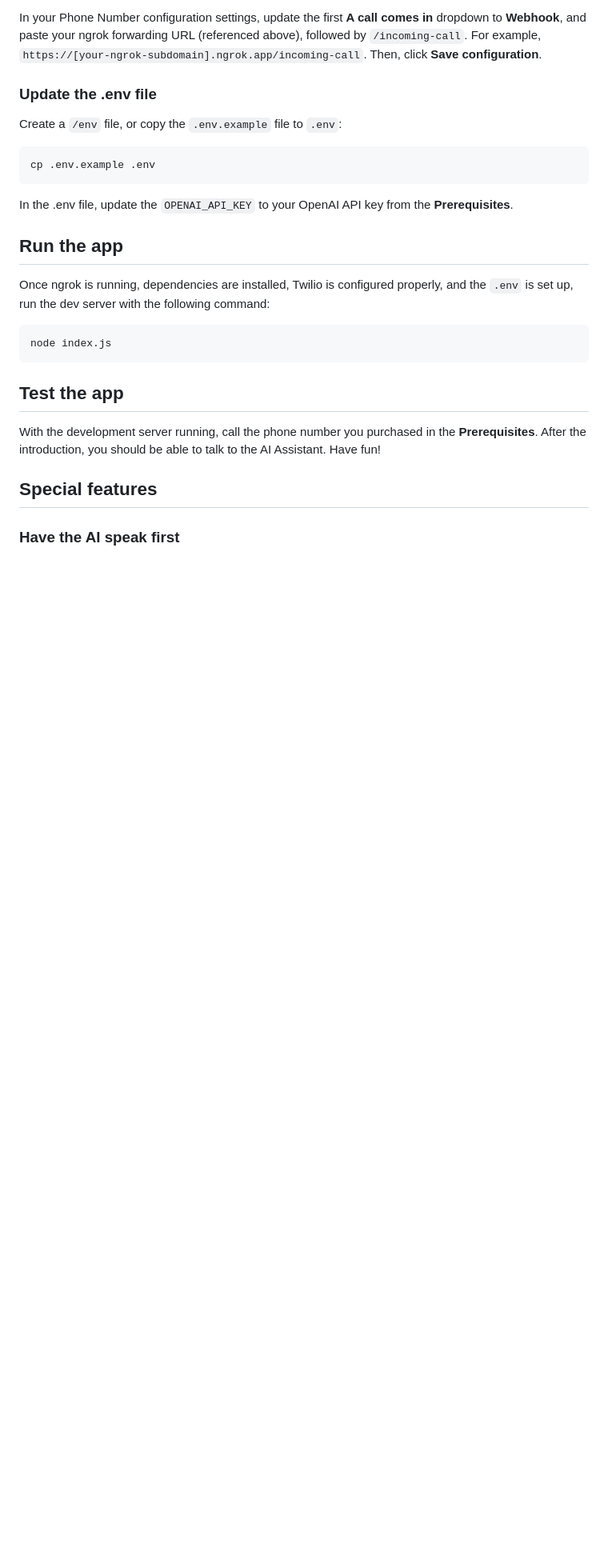
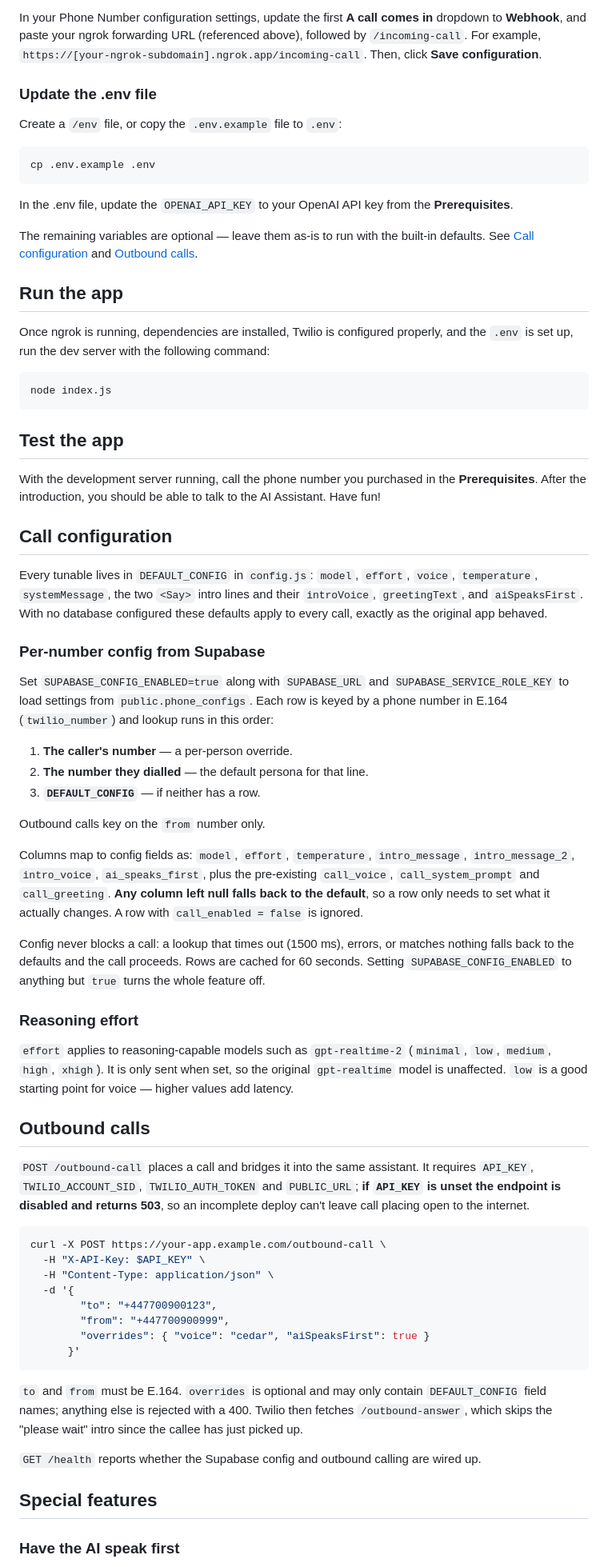
Before and after one commit to JorianCunliffe/communications-service, a Markdown page: Readme.md, the part around one of its changes. Shown at 80% size. Rendered like a GitHub page; blank space fills up the shorter version.

Commit message:
Document call configuration, outbound API and health endpoint
Replaces the now-inaccurate notes that outbound calling is out of scope
and that speaking first requires uncommenting a line.

Co-Authored-By: Claude Fable 5 <noreply@anthropic.com>

````diff
--- a/Readme.md
+++ b/Readme.md
@@ -70,6 +72,10 @@ cp .env.example .env
 
 In the .env file, update the `OPENAI_API_KEY` to your OpenAI API key from the **Prerequisites**.
 
+The remaining variables are optional — leave them as-is to run with the
+built-in defaults. See [Call configuration](#call-configuration) and
+[Outbound calls](#outbound-calls).
+
 ## Run the app
 Once ngrok is running, dependencies are installed, Twilio is configured properly, and the `.env` is set up, run the dev server with the following command:
 ```
@@ -78,6 +84,70 @@ node index.js
 ## Test the app
 With the development server running, call the phone number you purchased in the **Prerequisites**. After the introduction, you should be able to talk to the AI Assistant. Have fun!
 
+## Call configuration
+
+Every tunable lives in `DEFAULT_CONFIG` in `config.js`: `model`, `effort`,
+`voice`, `temperature`, `systemMessage`, the two `<Say>` intro lines and their
+`introVoice`, `greetingText`, and `aiSpeaksFirst`. With no database configured
+these defaults apply to every call, exactly as the original app behaved.
+
+### Per-number config from Supabase
+
+Set `SUPABASE_CONFIG_ENABLED=true` along with `SUPABASE_URL` and
+`SUPABASE_SERVICE_ROLE_KEY` to load settings from `public.phone_configs`. Each
+row is keyed by a phone number in E.164 (`twilio_number`) and lookup runs in
+this order:
+
+1. **The caller's number** — a per-person override.
+2. **The number they dialled** — the default persona for that line.
+3. **`DEFAULT_CONFIG`** — if neither has a row.
+
+Outbound calls key on the `from` number only.
+
+Columns map to config fields as: `model`, `effort`, `temperature`,
+`intro_message`, `intro_message_2`, `intro_voice`, `ai_speaks_first`, plus the
+pre-existing `call_voice`, `call_system_prompt` and `call_greeting`. **Any
+column left null falls back to the default**, so a row only needs to set what
+it actually changes. A row with `call_enabled = false` is ignored.
+
+Config never blocks a call: a lookup that times out (1500 ms), errors, or
+matches nothing falls back to the defaults and the call proceeds. Rows are
+cached for 60 seconds. Setting `SUPABASE_CONFIG_ENABLED` to anything but `true`
+turns the whole feature off.
+
+### Reasoning effort
+
+`effort` applies to reasoning-capable models such as `gpt-realtime-2`
+(`minimal`, `low`, `medium`, `high`, `xhigh`). It is only sent when set, so the
+original `gpt-realtime` model is unaffected. `low` is a good starting point for
+voice — higher values add latency.
+
+## Outbound calls
+
+`POST /outbound-call` places a call and bridges it into the same assistant.
+It requires `API_KEY`, `TWILIO_ACCOUNT_SID`, `TWILIO_AUTH_TOKEN` and
+`PUBLIC_URL`; **if `API_KEY` is unset the endpoint is disabled and returns 503**,
+so an incomplete deploy can't leave call placing open to the internet.
+
+```bash
+curl -X POST https://your-app.example.com/outbound-call \
+  -H "X-API-Key: $API_KEY" \
+  -H "Content-Type: application/json" \
+  -d '{
+        "to": "+447700900123",
+        "from": "+447700900999",
+        "overrides": { "voice": "cedar", "aiSpeaksFirst": true }
+      }'
+```
+
+`to` and `from` must be E.164. `overrides` is optional and may only contain
+`DEFAULT_CONFIG` field names; anything else is rejected with a 400. Twilio then
+fetches `/outbound-answer`, which skips the "please wait" intro since the callee
+has just picked up.
+
+`GET /health` reports whether the Supabase config and outbound calling are
+wired up.
+
 ## Special features
 
 ### Have the AI speak first
````
Also changed, not shown: other parts of Readme.md (+7 -3 lines).
